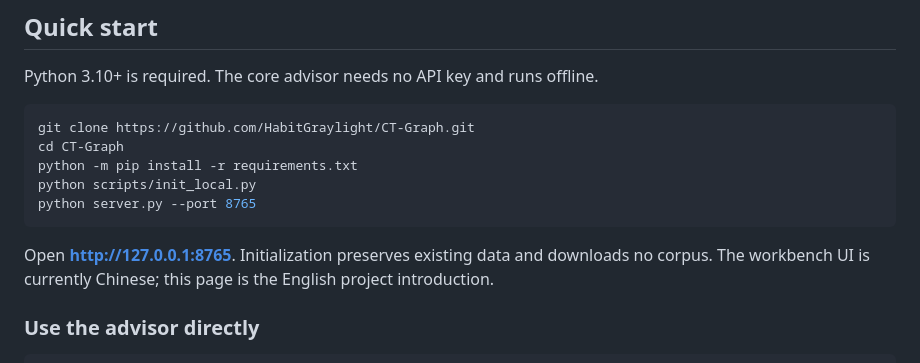
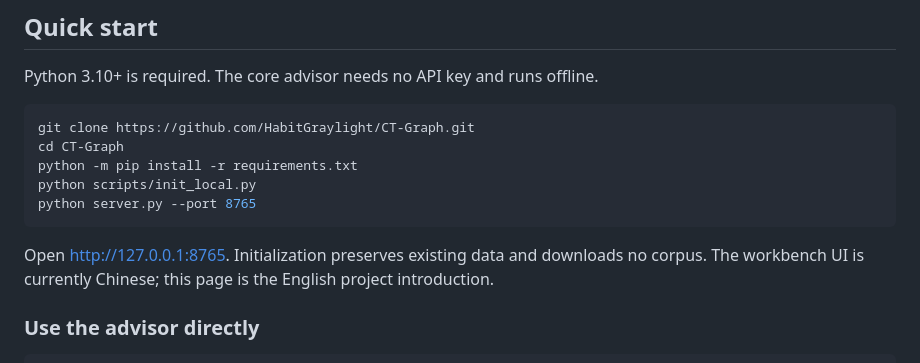
Before and after one commit to HabitGraylight/CT-Graph, a Markdown page: README.en.md, the part around the change. Drawn GitHub-style.

````diff
--- a/README.en.md
+++ b/README.en.md
@@ -41,7 +41,7 @@ python scripts/init_local.py
 python server.py --port 8765
 ```
 
-Open **http://127.0.0.1:8765**. Initialization preserves existing data and downloads no corpus. The workbench UI is currently Chinese; this page is the English project introduction.
+Open [http://127.0.0.1:8765](http://127.0.0.1:8765). Initialization preserves existing data and downloads no corpus. The workbench UI is currently Chinese; this page is the English project introduction.
 
 ### Use the advisor directly
 
````
Also changed, not shown: README.md (+1 -1 lines).
